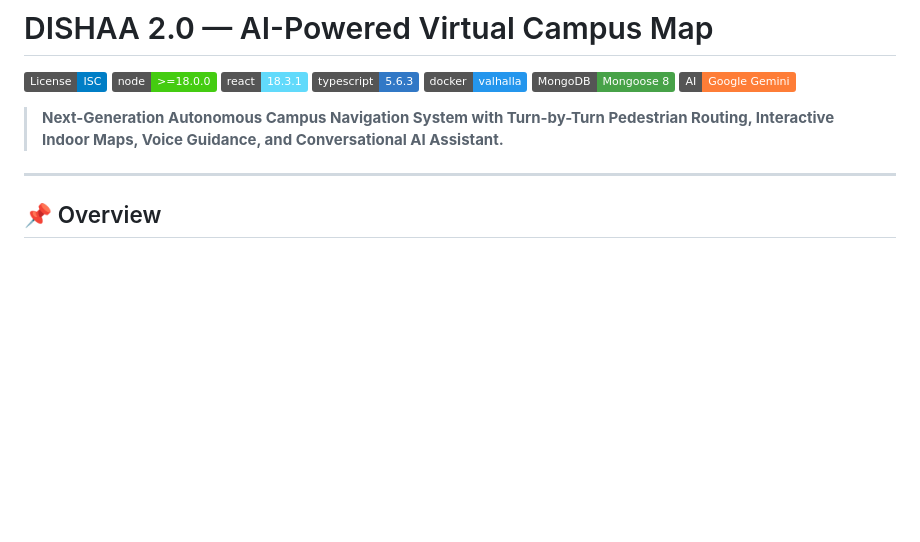
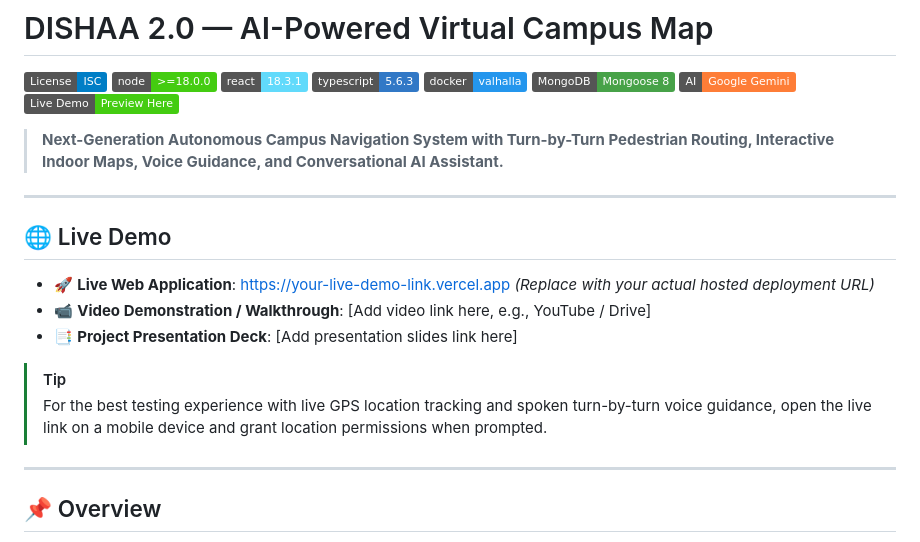
Before and after one commit to jilani-sheikh/DISHAA-2.0-AI, a Markdown page: README.md, the part around the change. GitHub-like rendering; badges without logos; blank space fills up the shorter version.

Commit message:
docs: add prominent Live Demo section and badge to README.md

```diff
--- a/README.md
+++ b/README.md
@@ -7,8 +7,20 @@
 [![Docker](https://img.shields.io/badge/docker-valhalla-2496ed.svg)](https://www.docker.com/)
 [![MongoDB](https://img.shields.io/badge/MongoDB-Mongoose_8-47A248.svg)](https://www.mongodb.com/)
 [![Google Gemini](https://img.shields.io/badge/AI-Google_Gemini-orange.svg)](https://ai.google.dev/)
+[![Live Demo](https://img.shields.io/badge/Live_Demo-Preview_Here-success.svg)](#-live-demo)
 
 > **Next-Generation Autonomous Campus Navigation System with Turn-by-Turn Pedestrian Routing, Interactive Indoor Maps, Voice Guidance, and Conversational AI Assistant.**
+
+---
+
+## 🌐 Live Demo
+
+- 🚀 **Live Web Application**: [https://your-live-demo-link.vercel.app](https://your-live-demo-link.vercel.app) *(Replace with your actual hosted deployment URL)*
+- 📹 **Video Demonstration / Walkthrough**: [Add video link here, e.g., YouTube / Drive]
+- 📑 **Project Presentation Deck**: [Add presentation slides link here]
+
+> [!TIP]
+> For the best testing experience with live GPS location tracking and spoken turn-by-turn voice guidance, open the live link on a mobile device and grant location permissions when prompted.
 
 ---
 
```
